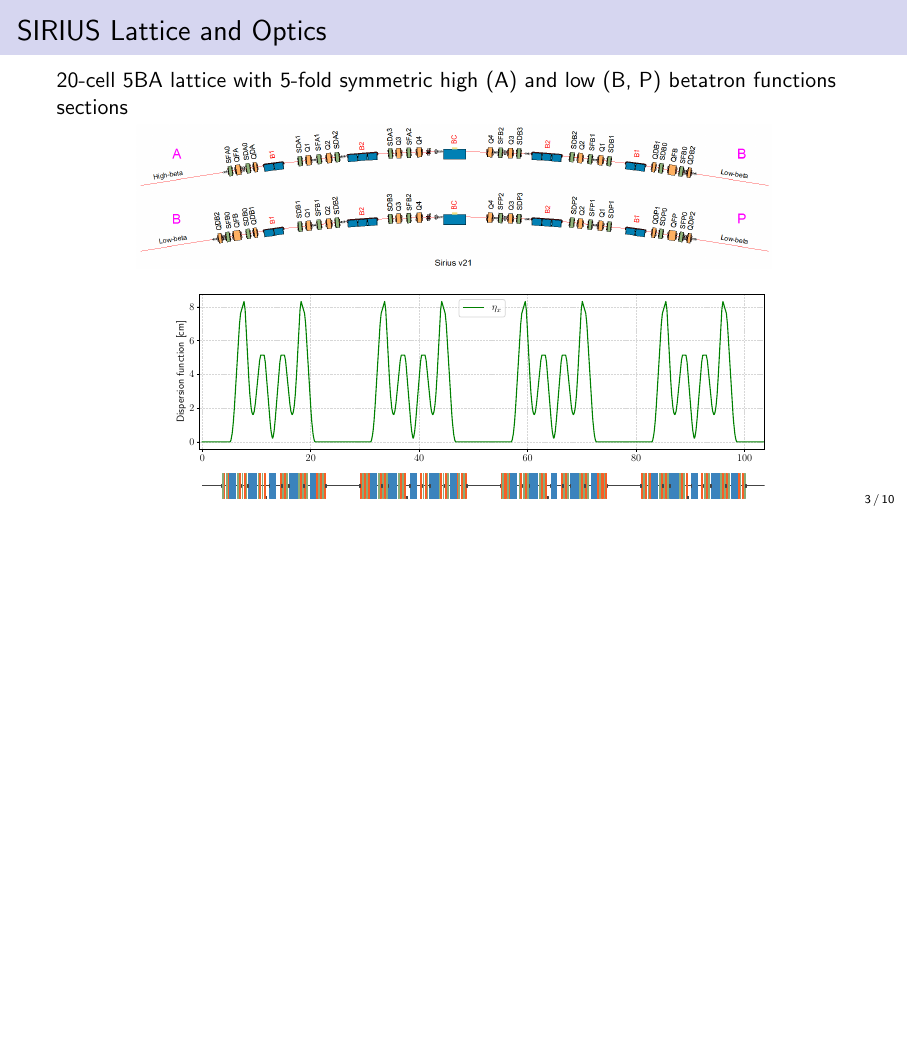
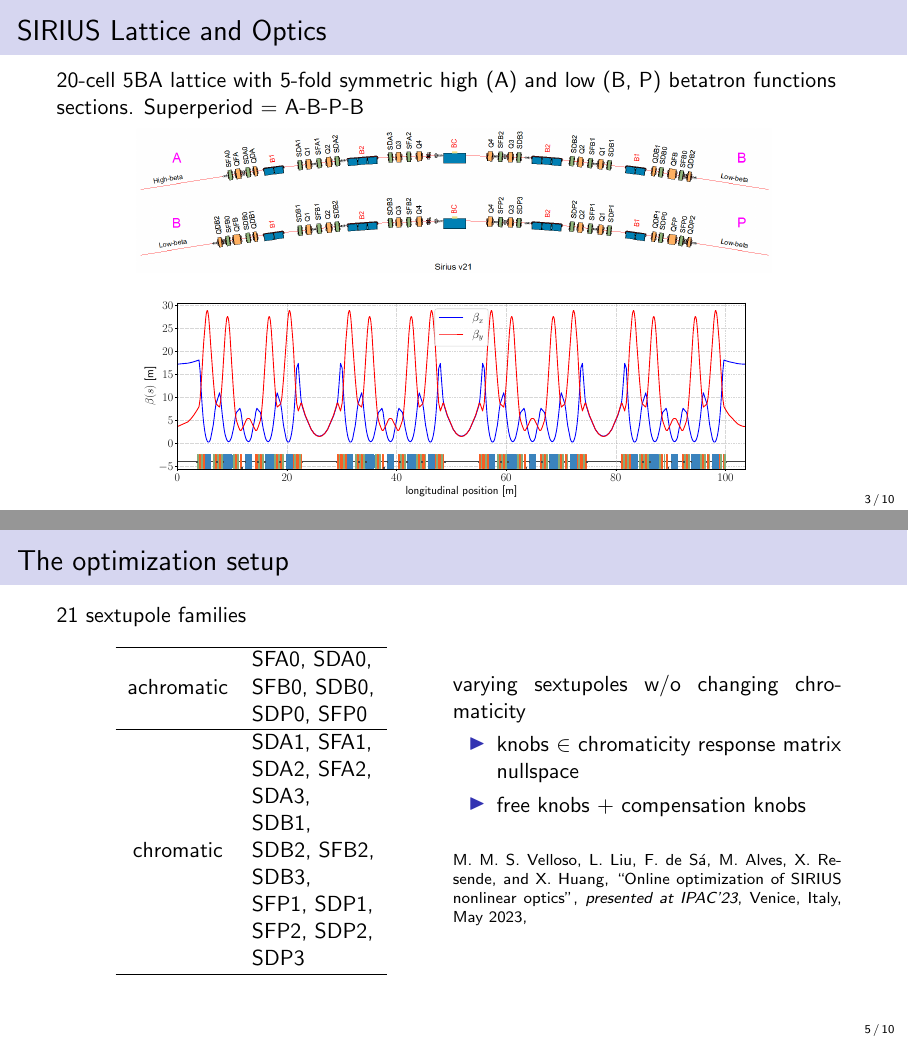
Before and after one commit to vellosok75/FCC_workshop_slides, LaTeX slides (main.tex): page 4 of 13 before the commit and pages 4 and 7 of 13 after it, the two joined at a grey line, the shorter picture padded with empty space. Compiled offline with pdfLaTeX.

Commit message:
Beta functions and sextupole and knobs

```diff
--- a/main.tex
+++ b/main.tex
@@ -107,18 +107,14 @@
 \end{frame}
 
 \begin{frame}{SIRIUS Lattice and Optics}
-    20-cell 5BA lattice with 5-fold symmetric high (A) and low (B, P) betatron functions sections
+    20-cell 5BA lattice with 5-fold symmetric high (A) and low (B, P) betatron functions sections. Superperiod = A-B-P-B
     \begin{figure}
         \centering
         \includegraphics[width=0.8\textwidth]{SI_superperiod.png}
     \end{figure}
     \begin{figure}
-        \includegraphics[width=0.8\textwidth]{linear_optics.pdf}
+        \includegraphics[width=0.8\textwidth]{beta_functions.pdf}
     \end{figure}
-\end{frame}
-
-\begin{frame}{SIRIUS Sextupole families}
-
 \end{frame}
 
 \section{Online tuning of storage ring non-linear dynamics}
@@ -131,6 +127,32 @@
         \centering
         \includegraphics[width=0.6\textwidth]{nlk_phase_space.png}
     \end{figure}
+\end{frame}
+
+\begin{frame}{The optimization setup}
+    \begin{minipage}{0.49\textwidth}
+        21 sextupole families
+        \begin{table}[]
+            \begin{tabular}{cl}
+            \hline
+            achromatic & \begin{tabular}[c]{@{}l@{}}SFA0, SDA0, \\ SFB0, SDB0,\\ SDP0, SFP0\end{tabular}                                                                \\ \hline
+            chromatic  & \begin{tabular}[c]{@{}l@{}}SDA1, SFA1, \\ SDA2, SFA2, \\ SDA3,\\ SDB1,\\ SDB2, SFB2, \\ SDB3, \\ SFP1, SDP1,\\ SFP2, SDP2,\\ SDP3\end{tabular} \\ \hline
+            \end{tabular}
+            \end{table}
+    \end{minipage}
+    \begin{minipage}{0.49\textwidth}
+        varying sextupoles w/o changing chromaticity
+        \begin{itemize}
+            \item knobs $\in$ chromaticity response matrix nullspace
+            \item free knobs + compensation knobs
+        \end{itemize}
+        \vspace{0.5cm}
+
+        \scriptsize
+        M. M. S. Velloso, L. Liu, F. de Sá, M. Alves, X. Resende, and X.
+        Huang, “Online optimization of SIRIUS nonlinear optics”,
+        \textit{presented at IPAC'23}, Venice, Italy, May 2023,
+    \end{minipage}
 \end{frame}
 \begin{frame}{Tuning at $\nu_x = 49.08, \nu_y = 14.14$ (Working Point 1)}
     \begin{minipage}{0.55\textwidth}
```
Also changed, not shown: beta_functions.pdf (added).
